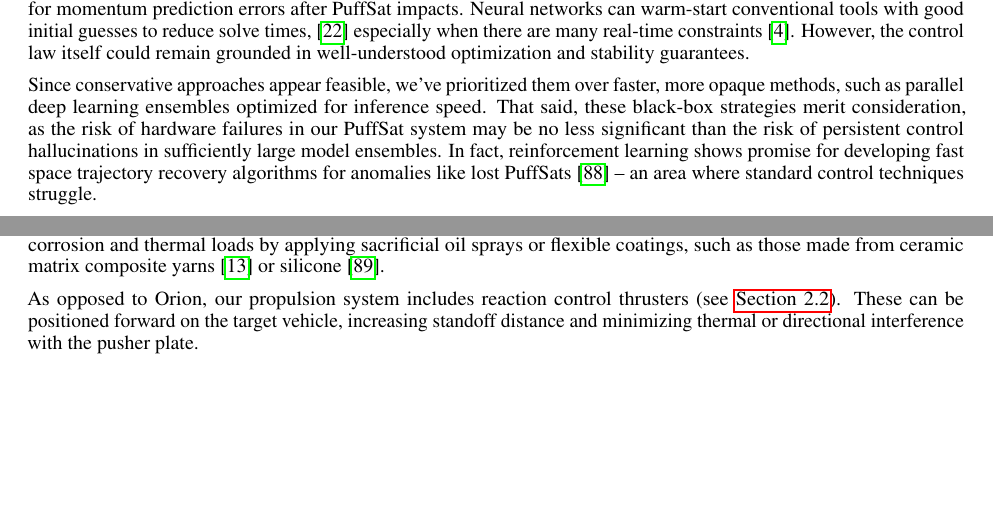
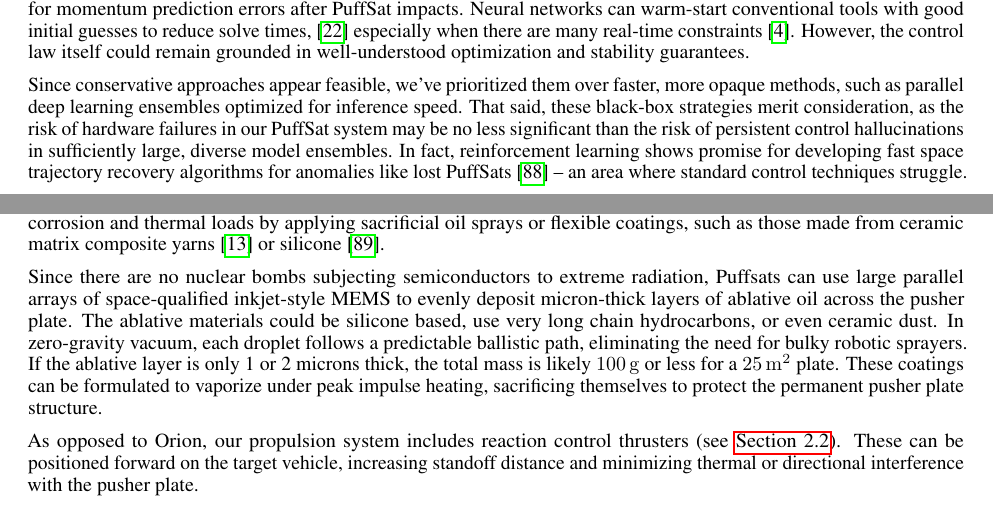
Before and after one commit to katzseth22202/Balloon-Pulse-Propulsion, a LaTeX paper (templateArxiv.tex): two parts of pages 7 and 11 of 31, joined at a grey line, cut so that both start at the same text, the shorter picture padded with empty space. Compiled offline with pdfLaTeX.

Commit message:
Updates from Overleaf

```diff
--- a/templateArxiv.tex
+++ b/templateArxiv.tex
@@ -156,7 +156,7 @@ PuffSat interceptions, however, may occur near low periapsis in denser atmospher
 
 Verifiable, data-efficient, interpretable techniques like model predictive control (MPC) can replan trajectories to correct for momentum prediction errors after PuffSat impacts.  Neural networks can  warm-start conventional tools with good initial guesses to reduce solve times, \cite{guffanti2024transformerstrajectoryoptimizationapplication} especially when there are many real-time constraints  \cite{briden_constraint}.  However, the control law itself could remain grounded in well-understood optimization and stability guarantees.
 
-Since conservative approaches appear feasible, we've prioritized them over faster, more opaque methods, such as parallel deep learning ensembles optimized for inference speed. That said, these black-box strategies merit consideration, as the risk of hardware failures in our PuffSat system may be no less significant than the risk of persistent control hallucinations in sufficiently large model ensembles.  In fact, reinforcement learning shows promise for developing fast space trajectory recovery algorithms for anomalies like lost PuffSats \cite{zavoli2021reinforcement} -- an area where standard control techniques struggle.
+Since conservative approaches appear feasible, we've prioritized them over faster, more opaque methods, such as parallel deep learning ensembles optimized for inference speed. That said, these black-box strategies merit consideration, as the risk of hardware failures in our PuffSat system may be no less significant than the risk of persistent control hallucinations in sufficiently large, diverse model ensembles.  In fact, reinforcement learning shows promise for developing fast space trajectory recovery algorithms for anomalies like lost PuffSats \cite{zavoli2021reinforcement} -- an area where standard control techniques struggle.
 
 While PuffSat navigation enables millimeter-scale centering in front of the pusher plate prior to detonation, gas generation unfolds over a finite duration and lacks comparable precision along the thrust axis. Nevertheless, sub-centimeter lateral positioning ensures that the plume impinges symmetrically--preserving the target vehicle’s inertial stability.  The target rocket's reaction control system would still need high performance to cancel undesirable torques from the occasional PuffSat that hits the pusher plate significantly off-center.
 
@@ -261,6 +261,8 @@ Modern material science enables pusher plate architectures far lighter than thos
 Kevlar liners, unavailable during Orion’s development, offer lightweight spall protection against impact fragmentation \cite{spall_liners}. Titanium alloys, such as those used in the M777 Howitzer, demonstrate resilience under repeated pressure shocks and are viable candidates for structural plate substrates \cite{titanium_m777}. Fracture and corrosion resistant silicon nitride liners, currently studied for gun barrel applications \cite{silicon_nitride_gun}, could serve as a protective interface in PuffSat pushers.  Silicon nitride liners mitigate chemical corrosion across different PuffSat gas chemistries, including pure, superheated oxygen (see \autoref{sec:lox_puffsat}).
 
 An alternative architecture draws inspiration from Project Medusa’s flexible parachute-like pushers \cite{solem_medusa}, a conceptual successor to Orion that replaced rigid plates with tensile sails. Scaled-down, high-tensile fabric sheets could absorb PuffSat impulses with reduced mass and simplified deployment above the atmosphere. Since PuffSats approach from the rear, these flexible pushers would be mounted behind the rocket on shock-absorbing struts. One candidate for the struts might be thermally-coated, reinforced carbon fiber with titanium alloy joints, which mitigate brittle failure modes and enhance shock resilience. Carbon fiber offers high strength-to-weight and thermal stability, while titanium alloys prevent fracture at peak stress shock points.  In contrast to Medusa’s massive nuclear parachutes, PuffSat-compatible sheets can be thicker yet remain flexible, tailored to smaller impulse magnitudes. These fabrics may be shielded from corrosion and thermal loads by applying sacrificial oil sprays or flexible coatings, such as those made from ceramic matrix composite yarns \cite{flexible_ceramic_composites} or silicone \cite{silicon_coatings}.
+
+Since there are no nuclear bombs subjecting semiconductors to extreme radiation, Puffsats can use large parallel arrays of space-qualified inkjet-style MEMS to evenly deposit micron-thick layers of ablative oil across the pusher plate. The ablative materials could be silicone based, use very long chain hydrocarbons, or even ceramic dust.  In zero-gravity vacuum, each droplet follows a predictable ballistic path, eliminating the need for bulky robotic sprayers. If the ablative layer is only 1 or 2 microns thick, the total mass is likely \SI{100}{\gram} or less for a \SI{25}{\square\meter} plate. These coatings can be formulated to vaporize under peak impulse heating, sacrificing themselves to protect the permanent pusher plate structure.
 
 As opposed to Orion, our propulsion system includes reaction control thrusters (see \autoref{sec:neural_navigation}). These can be positioned forward on the target vehicle, increasing standoff distance and minimizing thermal or directional interference with the pusher plate.
 
```
Also changed, not shown: templateArxiv.tex (4 more changed lines).
